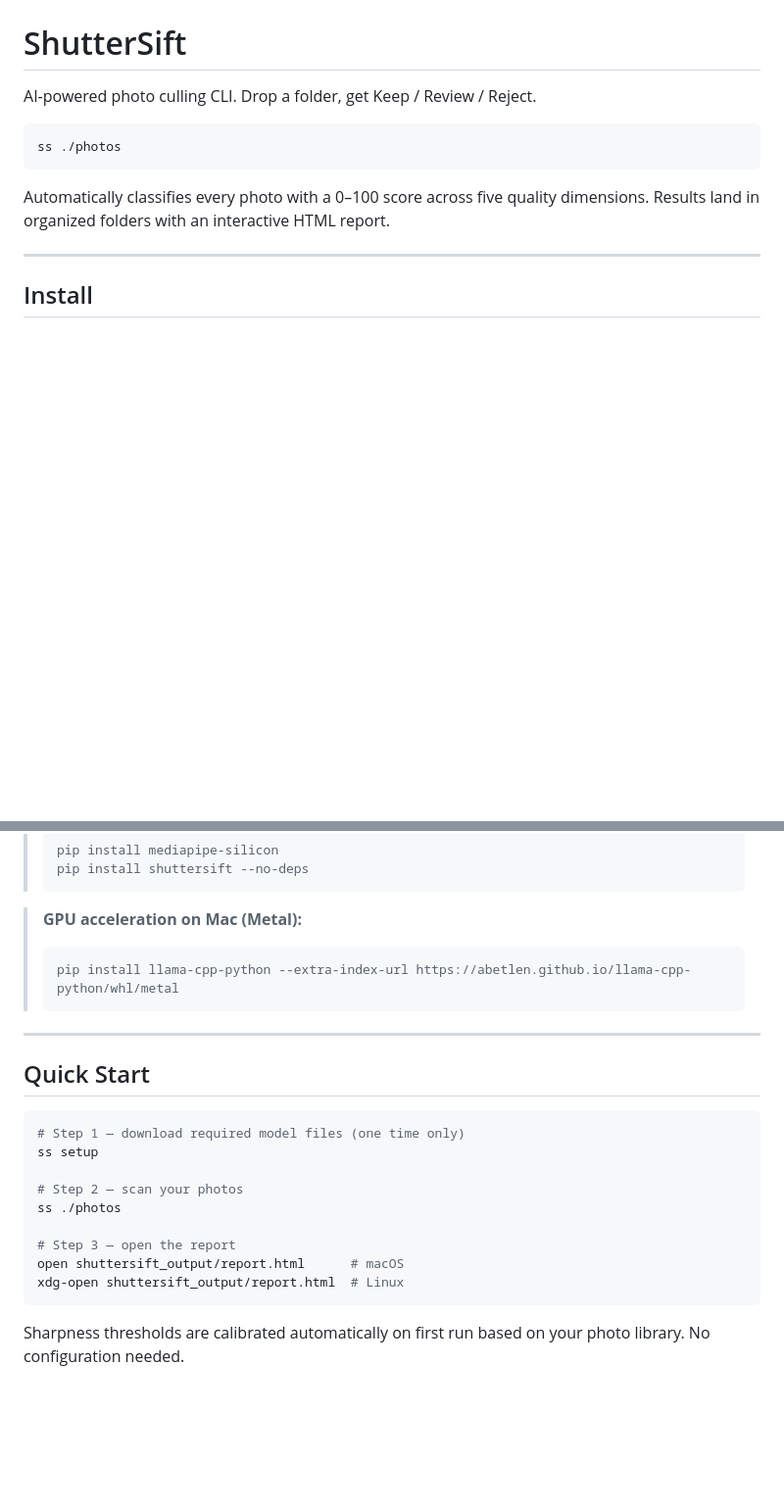
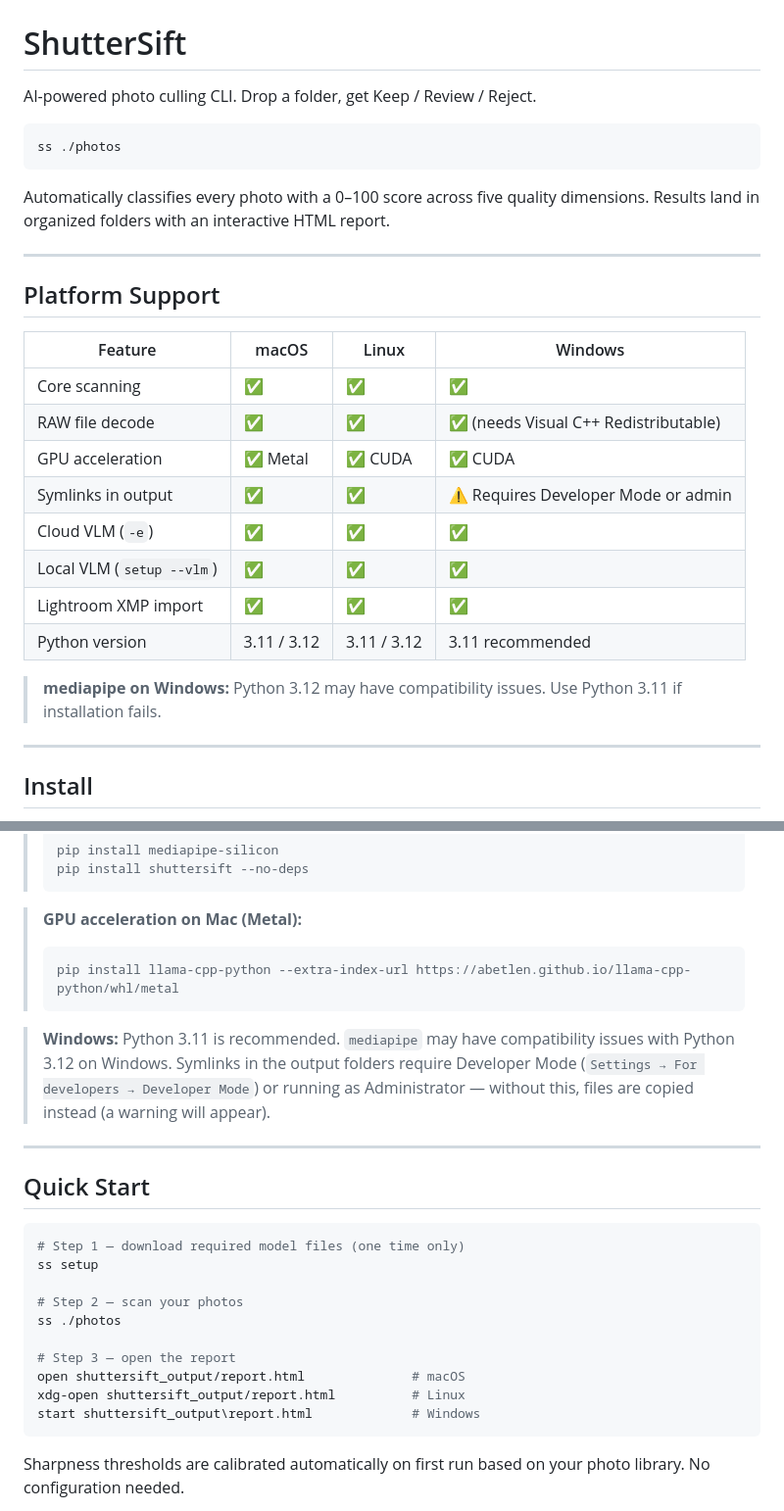
Before and after one commit to host452b/ShutterSift, a Markdown page: README.md, 2 parts joined by grey strips. Shown at 98% size. Rendered like a GitHub page; blank space fills up the shorter version.

````diff
--- a/README.md
+++ b/README.md
@@ -8,6 +8,23 @@ ss ./photos
 
 Automatically classifies every photo with a 0–100 score across five quality
 dimensions. Results land in organized folders with an interactive HTML report.
+
+---
+
+## Platform Support
+
+| Feature | macOS | Linux | Windows |
+|---------|-------|-------|---------|
+| Core scanning | ✅ | ✅ | ✅ |
+| RAW file decode | ✅ | ✅ | ✅ (needs Visual C++ Redistributable) |
+| GPU acceleration | ✅ Metal | ✅ CUDA | ✅ CUDA |
+| Symlinks in output | ✅ | ✅ | ⚠️ Requires Developer Mode or admin |
+| Cloud VLM (`-e`) | ✅ | ✅ | ✅ |
+| Local VLM (`setup --vlm`) | ✅ | ✅ | ✅ |
+| Lightroom XMP import | ✅ | ✅ | ✅ |
+| Python version | 3.11 / 3.12 | 3.11 / 3.12 | 3.11 recommended |
+
+> **mediapipe on Windows:** Python 3.12 may have compatibility issues. Use Python 3.11 if installation fails.
 
 ---
 
@@ -39,6 +56,11 @@ pip install git+https://github.com/host452b/ShutterSift.git
 > pip install llama-cpp-python --extra-index-url https://abetlen.github.io/llama-cpp-python/whl/metal
 > ```
 
+> **Windows:** Python 3.11 is recommended. `mediapipe` may have compatibility
+> issues with Python 3.12 on Windows. Symlinks in the output folders require
+> Developer Mode (`Settings → For developers → Developer Mode`) or running as
+> Administrator — without this, files are copied instead (a warning will appear).
+
 ---
 
 ## Quick Start
@@ -51,8 +73,9 @@ ss setup
 ss ./photos
 
 # Step 3 — open the report
-open shuttersift_output/report.html      # macOS
-xdg-open shuttersift_output/report.html  # Linux
+open shuttersift_output/report.html              # macOS
+xdg-open shuttersift_output/report.html          # Linux
+start shuttersift_output\report.html             # Windows
 ```
 
 Sharpness thresholds are calibrated automatically on first run based on your
````
Also changed, not shown: README.zh.md (+25 -2 lines).
